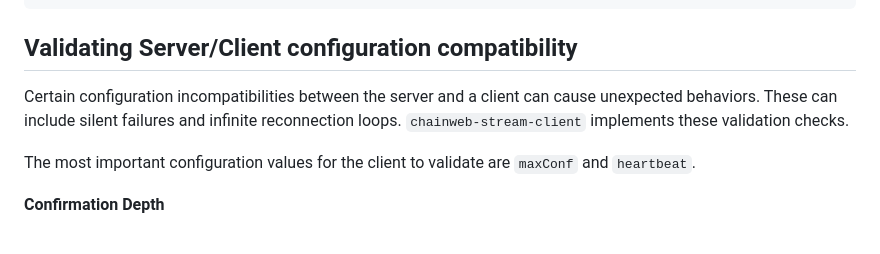
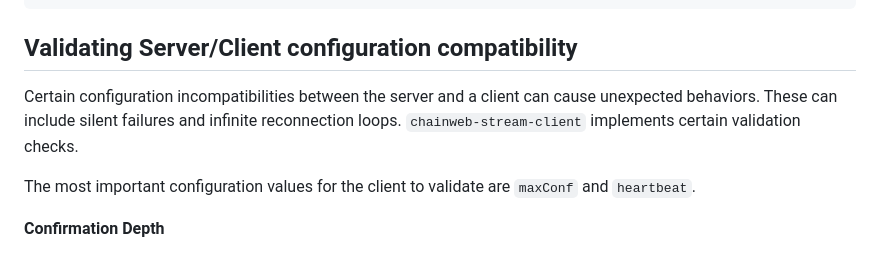
Before and after one commit to kadena-io/chainweb-stream, a Markdown page: README.md, the part around the change printed below. Rendered like a GitHub page.

Commit message:
README improvements

```diff
--- a/README.md
+++ b/README.md
@@ -141,7 +141,7 @@ data: {payload}
 
 ## Validating Server/Client configuration compatibility
 
-Certain configuration incompatibilities between the server and a client can cause unexpected behaviors. These can include silent failures and infinite reconnection loops. `chainweb-stream-client` implements these validation checks.
+Certain configuration incompatibilities between the server and a client can cause unexpected behaviors. These can include silent failures and infinite reconnection loops. `chainweb-stream-client` implements certain validation checks.
 
 The most important configuration values for the client to validate are `maxConf` and `heartbeat`.
 
```
Also changed, not shown: other parts of README.md (+1 -1 lines).
